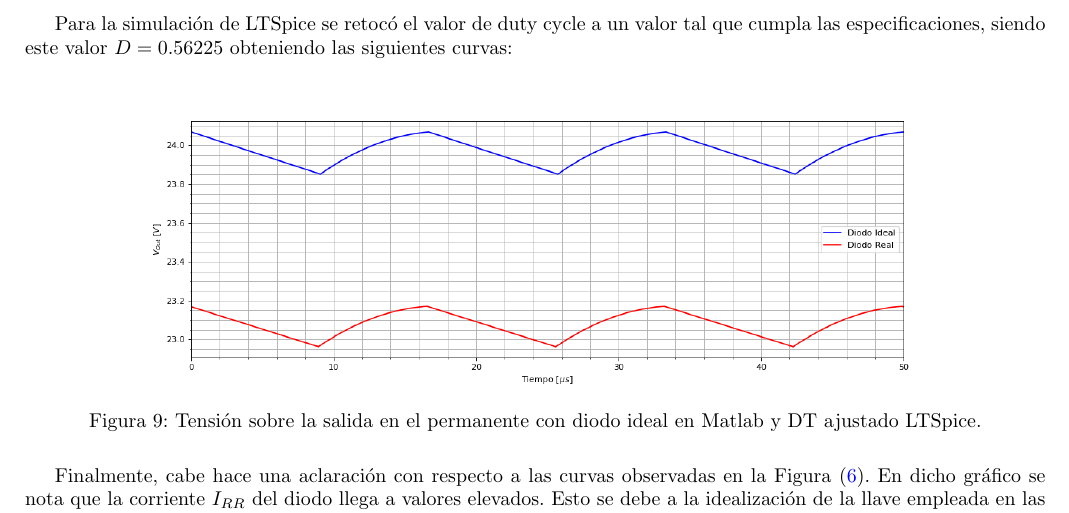
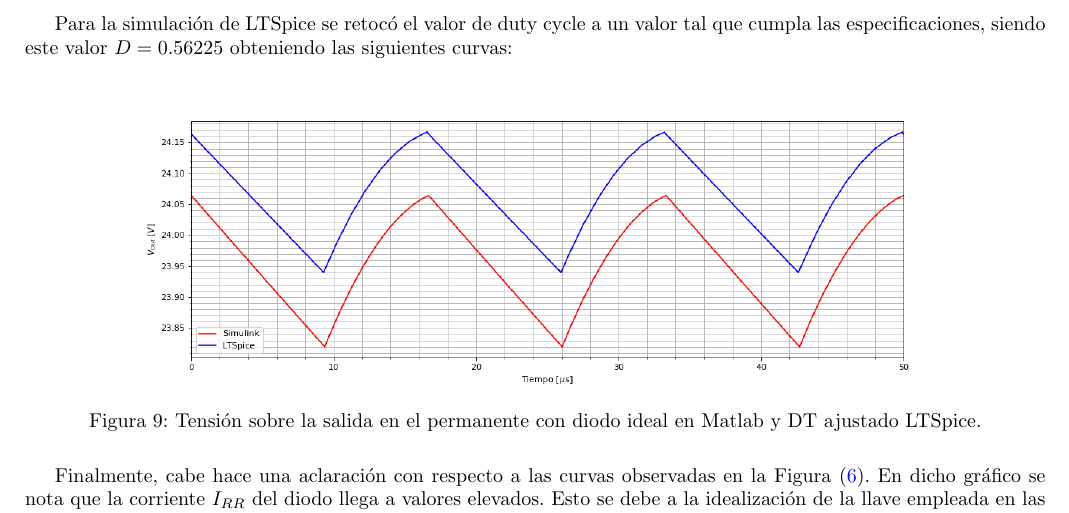
Before and after one commit to tlondero/Electro-4, a LaTeX document (TP1/Tex/Ejercicio-2/Ejercicio-2.tex): part of page 5 of 5, cut so that both start at the same text. The pictures show the PDF file TP1/Tex/Ejercicio-2/Ejercicio-2.pdf that the author committed with the source.

Commit message:
ligero cambio

```diff
--- a/TP1/Tex/Ejercicio-2/Ejercicio-2.tex
+++ b/TP1/Tex/Ejercicio-2/Ejercicio-2.tex
@@ -199,7 +199,7 @@ Para la simulación de LTSpice se retocó el valor de duty cycle a un valor tal
 \begin{figure}[H]
 	\centering
 	%vo_diodo_ideal_sim
-	\includegraphics[width=0.9\linewidth]{ImagenesEjercicio-2/vo_diodo_ideal_sim.png}
+	\includegraphics[width=0.9\linewidth]{ImagenesEjercicio-2/vo_duty_ideal.png}
 	\caption{Tensión sobre la salida en el permanente con diodo ideal en Matlab y DT ajustado LTSpice.}
 	\label{fig:ej2:vo_diodo_ideal_ltspice}
 \end{figure}
```
Also changed, not shown: TP1/Tex/Ejercicio-2/Ejercicio-2.pdf.
